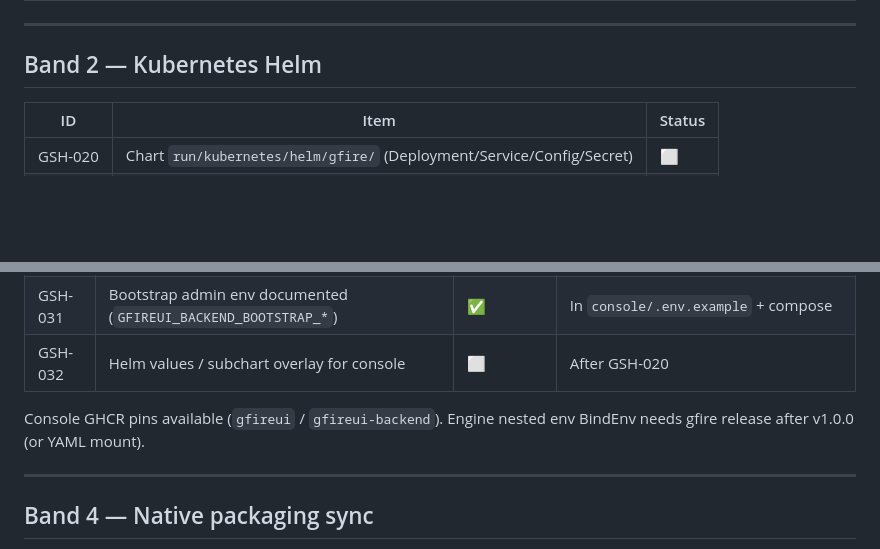
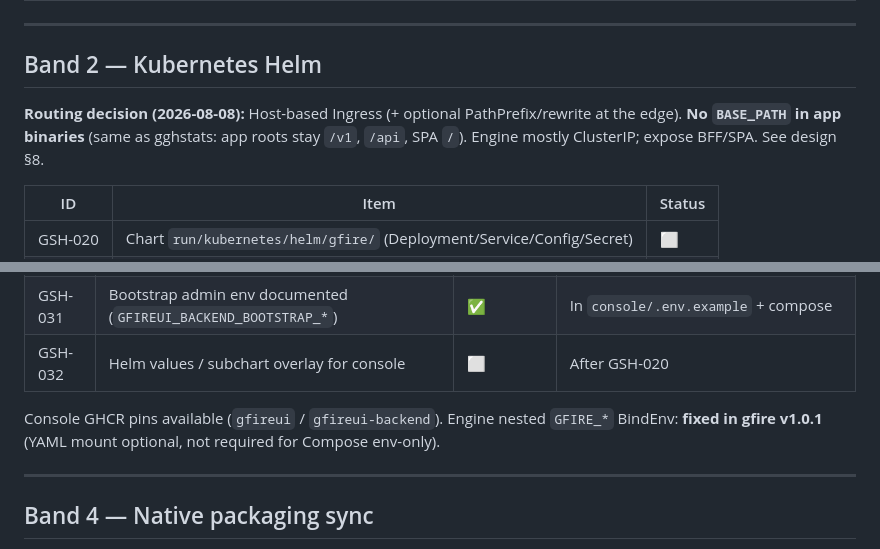
Before and after one commit to hrodrig/gfire-selfhosted, a Markdown page: ROADMAP.md, 2 parts joined by grey strips. GitHub-like rendering; blank space fills up the shorter version.

Commit message:
Document k8s Host/Ingress routing without BASE_PATH
Record the gghstats-aligned exposure model and BindEnv fix on v1.0.1.

Co-authored-by: Cursor <cursoragent@cursor.com>

```diff
--- a/ROADMAP.md
+++ b/ROADMAP.md
@@ -43,6 +43,8 @@ Band **0** scaffold in working tree (pre-first-commit). Next: migrate helper + H
 
 ## Band 2 — Kubernetes Helm
 
+**Routing decision (2026-08-08):** Host-based Ingress (+ optional PathPrefix/rewrite at the edge). **No `BASE_PATH` in app binaries** (same as gghstats: app roots stay `/v1`, `/api`, SPA `/`). Engine mostly ClusterIP; expose BFF/SPA. See design §8.
+
 | ID | Item | Status |
 |----|------|--------|
 | GSH-020 | Chart `run/kubernetes/helm/gfire/` (Deployment/Service/Config/Secret) | ⬜ |
@@ -61,7 +63,7 @@ Band **0** scaffold in working tree (pre-first-commit). Next: migrate helper + H
 | GSH-031 | Bootstrap admin env documented (`GFIREUI_BACKEND_BOOTSTRAP_*`) | ✅ | In `console/.env.example` + compose |
 | GSH-032 | Helm values / subchart overlay for console | ⬜ | After GSH-020 |
 
-Console GHCR pins available (`gfireui` / `gfireui-backend`). Engine nested env BindEnv needs gfire release after v1.0.0 (or YAML mount).
+Console GHCR pins available (`gfireui` / `gfireui-backend`). Engine nested `GFIRE_*` BindEnv: **fixed in gfire v1.0.1** (YAML mount optional, not required for Compose env-only).
 
 ---
 
```
Also changed, not shown: 1 other file.
